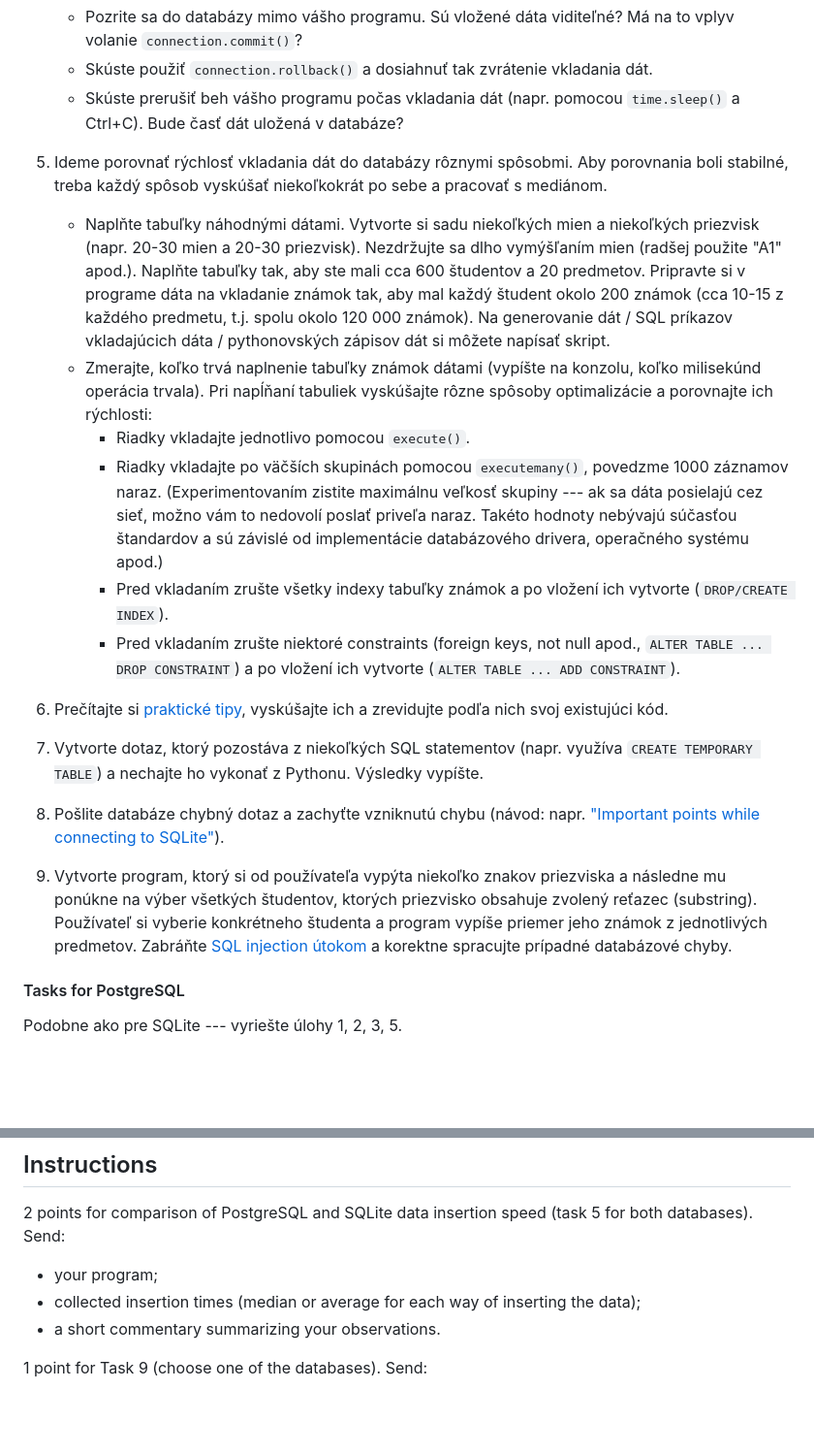
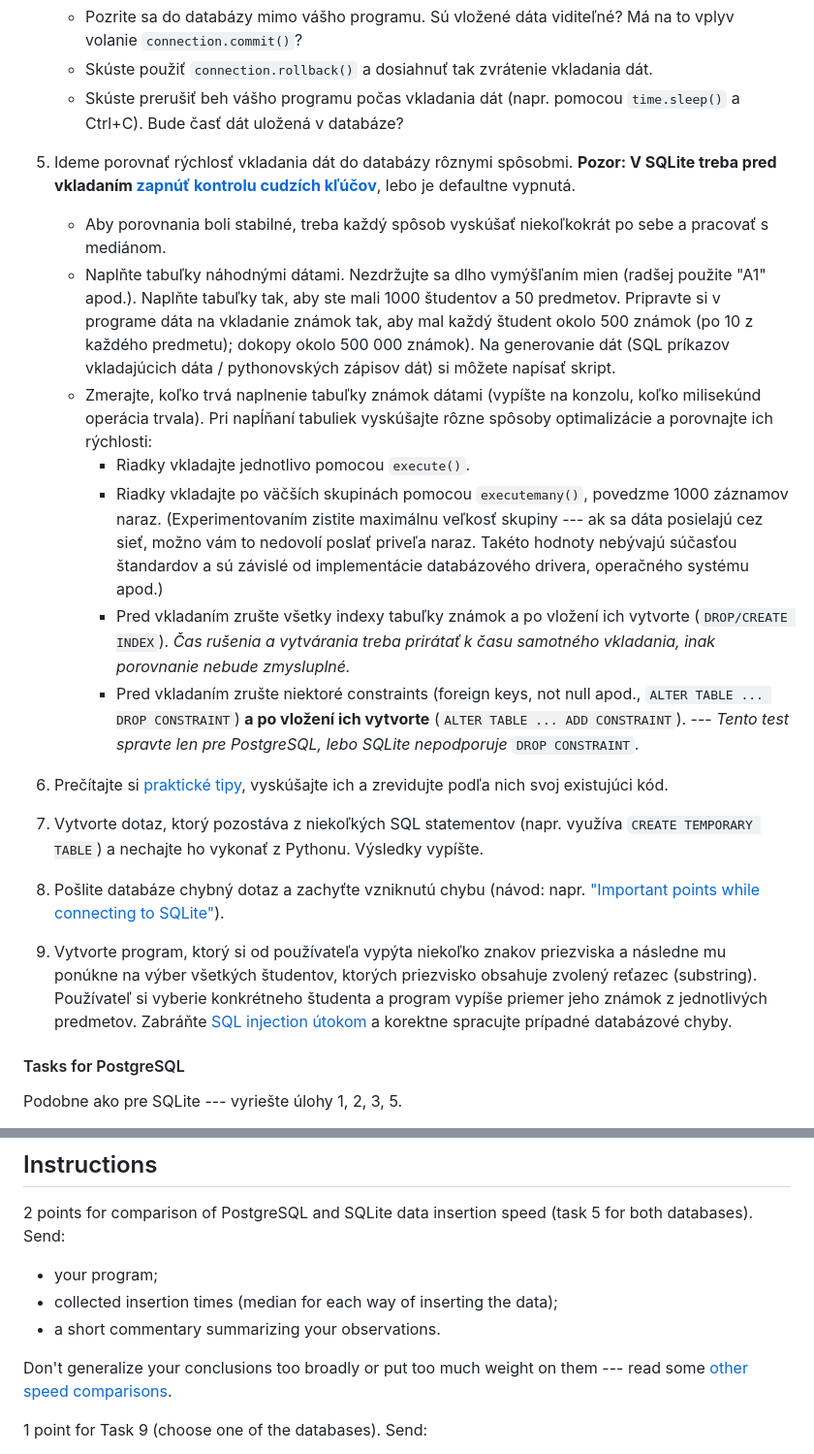
Before and after one commit to janmazak/fmfi-databazy, a Markdown page: dav_prakticke/10/10.md, 2 parts joined by grey strips. Shown at 97% size. GitHub-like rendering; blank space fills up the shorter version.

Commit message:
dav c 10: improve

```diff
--- a/dav_prakticke/10/10.md
+++ b/dav_prakticke/10/10.md
@@ -32,13 +32,16 @@ Pokračujeme v práci s tabuľkami vytvorenými v [predošlom cvičení](../09/0
 	* Skúste použiť `connection.rollback()` a dosiahnuť tak zvrátenie vkladania dát.
 	* Skúste prerušiť beh vášho programu počas vkladania dát (napr. pomocou `time.sleep()` a Ctrl+C). Bude časť dát uložená v databáze?
 
-5. Ideme porovnať rýchlosť vkladania dát do databázy rôznymi spôsobmi. Aby porovnania boli stabilné, treba každý spôsob vyskúšať niekoľkokrát po sebe a pracovať s mediánom.
-	* Naplňte tabuľky náhodnými dátami. Vytvorte si sadu niekoľkých mien a niekoľkých priezvisk (napr. 20-30 mien a 20-30 priezvisk). Nezdržujte sa dlho vymýšľaním mien (radšej použite "A1" apod.). Naplňte tabuľky tak, aby ste mali cca 600 študentov a 20 predmetov. Pripravte si v programe dáta na vkladanie známok tak, aby mal každý študent okolo 200 známok (cca 10-15 z každého predmetu, t.j. spolu okolo 120 000 známok). Na generovanie dát / SQL príkazov vkladajúcich dáta / pythonovských zápisov dát si môžete napísať skript.
+5. Ideme porovnať rýchlosť vkladania dát do databázy rôznymi spôsobmi.
+**Pozor: V SQLite treba pred vkladaním [zapnúť kontrolu cudzích kľúčov](https://www.sqlite.org/foreignkeys.html#fk_enable)**, lebo je defaultne vypnutá.
+	* Aby porovnania boli stabilné, treba každý spôsob vyskúšať niekoľkokrát po sebe a pracovať s mediánom.
+	* Naplňte tabuľky náhodnými dátami. Nezdržujte sa dlho vymýšľaním mien (radšej použite "A1" apod.). Naplňte tabuľky tak, aby ste mali 1000 študentov a 50 predmetov. Pripravte si v programe dáta na vkladanie známok tak, aby mal každý študent okolo 500 známok (po 10 z každého predmetu); dokopy okolo 500 000 známok). Na generovanie dát (SQL príkazov vkladajúcich dáta / pythonovských zápisov dát) si môžete napísať skript.
 	* Zmerajte, koľko trvá naplnenie tabuľky známok dátami (vypíšte na konzolu, koľko milisekúnd operácia trvala). Pri napĺňaní tabuliek vyskúšajte rôzne spôsoby optimalizácie a porovnajte ich rýchlosti:
 		- Riadky vkladajte jednotlivo pomocou `execute()`.
 		- Riadky vkladajte po väčších skupinách pomocou `executemany()`, povedzme 1000 záznamov naraz. (Experimentovaním zistite maximálnu veľkosť skupiny --- ak sa dáta posielajú cez sieť, možno vám to nedovolí poslať priveľa naraz. Takéto hodnoty nebývajú súčasťou štandardov a sú závislé od implementácie databázového drivera, operačného systému apod.)
-		- Pred vkladaním zrušte všetky indexy tabuľky známok a po vložení ich vytvorte (`DROP/CREATE INDEX`).
-		- Pred vkladaním zrušte niektoré constraints (foreign keys, not null apod., `ALTER TABLE ... DROP CONSTRAINT`) a po vložení ich vytvorte (`ALTER TABLE ... ADD CONSTRAINT`).
+		- Pred vkladaním zrušte všetky indexy tabuľky známok a po vložení ich vytvorte (`DROP/CREATE INDEX`). _Čas rušenia a vytvárania treba prirátať k času samotného vkladania, inak porovnanie nebude zmysluplné._
+		- Pred vkladaním zrušte niektoré constraints (foreign keys, not null apod., `ALTER TABLE ... DROP CONSTRAINT`) **a po vložení ich vytvorte** (`ALTER TABLE ... ADD CONSTRAINT`). --- _Tento test spravte len pre PostgreSQL, lebo SQLite nepodporuje_ `DROP CONSTRAINT`.
+
 
 6. Prečítajte si [praktické tipy](https://remusao.github.io/posts/few-tips-sqlite-perf.html), vyskúšajte ich a zrevidujte podľa nich svoj existujúci kód.
 
@@ -47,6 +50,7 @@ Pokračujeme v práci s tabuľkami vytvorenými v [predošlom cvičení](../09/0
 8. Pošlite databáze chybný dotaz a zachyťte vzniknutú chybu (návod: napr. ["Important points while connecting to SQLite"](https://pynative.com/python-sqlite/#h-important-points-while-connecting-to-sqlite)).
 
 9. Vytvorte program, ktorý si od používateľa vypýta niekoľko znakov priezviska a následne mu ponúkne na výber všetkých študentov, ktorých priezvisko obsahuje zvolený reťazec (substring). Používateľ si vyberie konkrétneho študenta a program vypíše priemer jeho známok z jednotlivých predmetov. Zabráňte [SQL injection útokom](https://realpython.com/prevent-python-sql-injection/) a korektne spracujte prípadné databázové chyby.
+
 
 #### Tasks for PostgreSQL
 
@@ -63,8 +67,11 @@ Rozdiely:
 
 2 points for comparison of PostgreSQL and SQLite data insertion speed (task 5 for both databases). Send:
 * your program;
-* collected insertion times (median or average for each way of inserting the data);
+* collected insertion times (median for each way of inserting the data);
 * a short commentary summarizing your observations.
+
+Don't generalize your conclusions too broadly or put too much weight on them
+--- read some [other speed comparisons](https://www.twilio.com/blog/sqlite-postgresql-complicated).
 
 1 point for Task 9 (choose one of the databases). Send:
 * your program;
```
